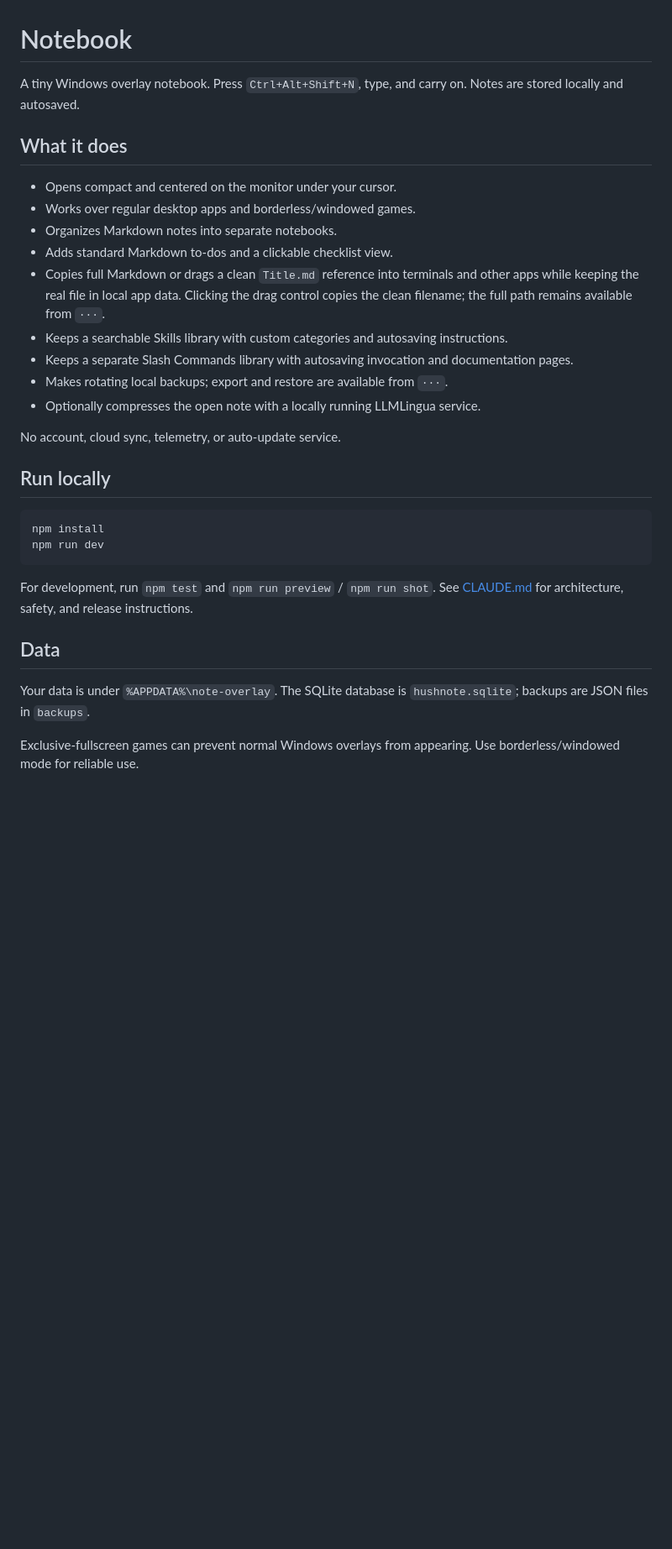
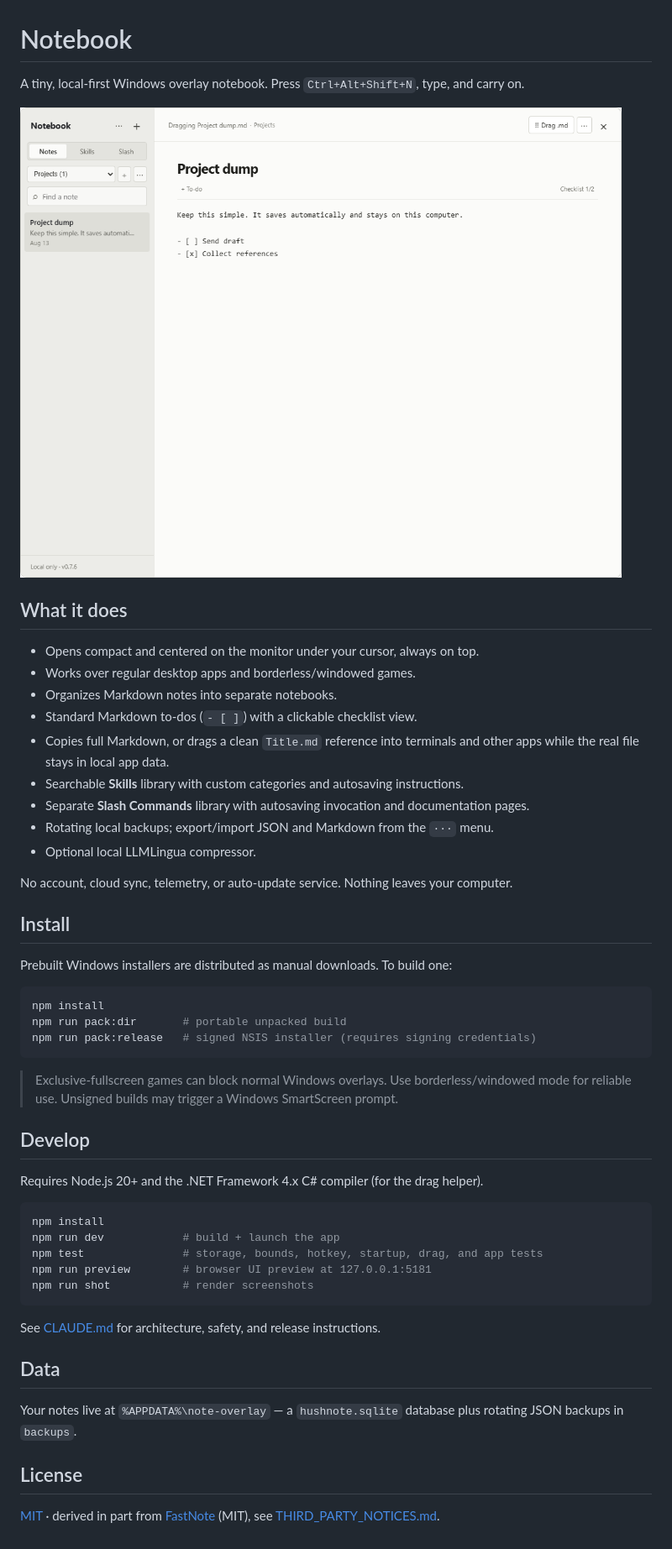
Before and after one commit to wasely/note-overlay, a Markdown page: README.md, the part around the change. Shown at 84% size. GitHub-like rendering; pictures changed too: screenshots/overview.png (added); blank space fills up the shorter version.

````diff
--- a/README.md
+++ b/README.md
@@ -1,32 +1,53 @@
 # Notebook
 
-A tiny Windows overlay notebook. Press `Ctrl+Alt+Shift+N`, type, and carry on. Notes are stored locally and autosaved.
+A tiny, local-first Windows overlay notebook. Press `Ctrl+Alt+Shift+N`, type, and carry on.
+
+![Notebook overlay](./screenshots/overview.png)
 
 ## What it does
 
-- Opens compact and centered on the monitor under your cursor.
+- Opens compact and centered on the monitor under your cursor, always on top.
 - Works over regular desktop apps and borderless/windowed games.
 - Organizes Markdown notes into separate notebooks.
-- Adds standard Markdown to-dos and a clickable checklist view.
-- Copies full Markdown or drags a clean `Title.md` reference into terminals and other apps while keeping the real file in local app data. Clicking the drag control copies the clean filename; the full path remains available from `···`.
-- Keeps a searchable Skills library with custom categories and autosaving instructions.
-- Keeps a separate Slash Commands library with autosaving invocation and documentation pages.
-- Makes rotating local backups; export and restore are available from `···`.
-- Optionally compresses the open note with a locally running LLMLingua service.
+- Standard Markdown to-dos (`- [ ]`) with a clickable checklist view.
+- Copies full Markdown, or drags a clean `Title.md` reference into terminals and other apps while the real file stays in local app data.
+- Searchable **Skills** library with custom categories and autosaving instructions.
+- Separate **Slash Commands** library with autosaving invocation and documentation pages.
+- Rotating local backups; export/import JSON and Markdown from the `···` menu.
+- Optional local LLMLingua compressor.
 
-No account, cloud sync, telemetry, or auto-update service.
+No account, cloud sync, telemetry, or auto-update service. Nothing leaves your computer.
 
-## Run locally
+## Install
+
+Prebuilt Windows installers are distributed as manual downloads. To build one:
 
 ```powershell
 npm install
-npm run dev
+npm run pack:dir       # portable unpacked build
+npm run pack:release   # signed NSIS installer (requires signing credentials)
 ```
 
-For development, run `npm test` and `npm run preview` / `npm run shot`. See [CLAUDE.md](CLAUDE.md) for architecture, safety, and release instructions.
+> Exclusive-fullscreen games can block normal Windows overlays. Use borderless/windowed mode for reliable use. Unsigned builds may trigger a Windows SmartScreen prompt.
+
+## Develop
+
+Requires Node.js 20+ and the .NET Framework 4.x C# compiler (for the drag helper).
+
+```powershell
+npm install
+npm run dev            # build + launch the app
+npm test               # storage, bounds, hotkey, startup, drag, and app tests
+npm run preview        # browser UI preview at 127.0.0.1:5181
+npm run shot           # render screenshots
+```
+
+See [CLAUDE.md](CLAUDE.md) for architecture, safety, and release instructions.
 
 ## Data
 
-Your data is under `%APPDATA%\note-overlay`. The SQLite database is `hushnote.sqlite`; backups are JSON files in `backups`.
+Your notes live at `%APPDATA%\note-overlay` — a `hushnote.sqlite` database plus rotating JSON backups in `backups`.
 
-Exclusive-fullscreen games can prevent normal Windows overlays from appearing. Use borderless/windowed mode for reliable use.
+## License
+
+[MIT](LICENSE) · derived in part from [FastNote](https://github.com/creamIcec/FastNote) (MIT), see [THIRD_PARTY_NOTICES.md](THIRD_PARTY_NOTICES.md).
````
Also changed, not shown: 5 other files.
